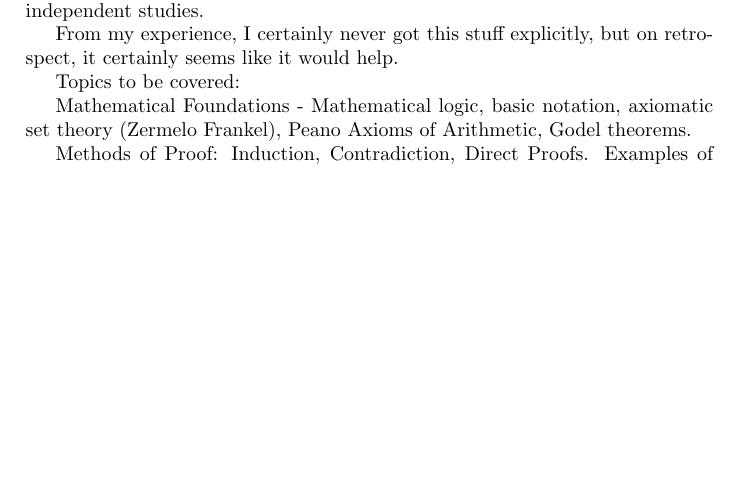
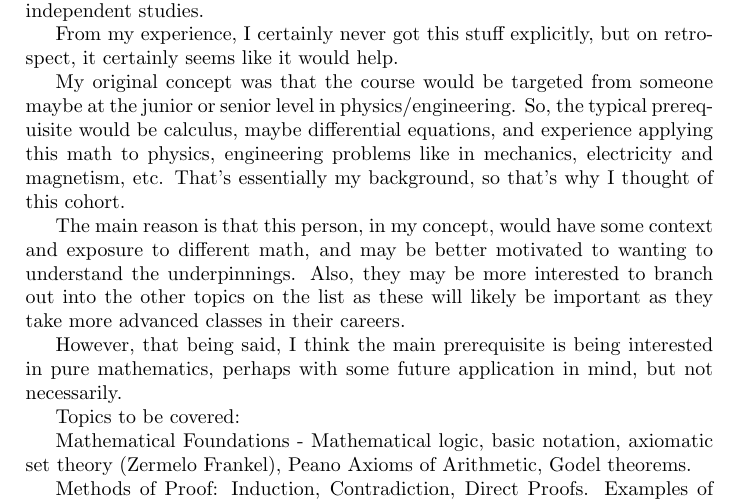
Before and after one commit to td2014/pmfeas, a LaTeX book (PureMathematicsForEngineersAndScientists.tex): part of page 3 of 10, cut so that both start at the same text, the shorter picture padded with empty space. Compiled offline with pdfLaTeX.

Commit message:
Added some explanation to preface for target cohort

```diff
--- a/PureMathematicsForEngineersAndScientists.tex
+++ b/PureMathematicsForEngineersAndScientists.tex
@@ -22,6 +22,13 @@ The basic aim is to provide exposure to a solid foundation of mathematics based
 
 
 From my experience, I certainly never got this stuff explicitly, but on retrospect, it certainly seems like it would help.
+
+
+My original concept was that the course would be targeted from someone maybe at the junior or senior level in physics/engineering.  So, the typical prerequisite would be calculus, maybe differential equations, and experience applying this math to physics, engineering problems like in mechanics, electricity and magnetism, etc.  That's essentially my background, so that's why I thought of this cohort.
+
+The main reason is that this person, in my concept, would have some context and exposure to different math, and may be better motivated to wanting to understand the underpinnings.  Also, they may be more interested to branch out into the other topics on the list as these will likely be important as they take more advanced classes in their careers.
+
+However, that being said, I think the main prerequisite is being interested in pure mathematics, perhaps with some future application in mind, but not necessarily.
 
 
 Topics to be covered:
```
Also changed, not shown: PureMathematicsForEngineersAndScientists.pdf, 2 other files.
